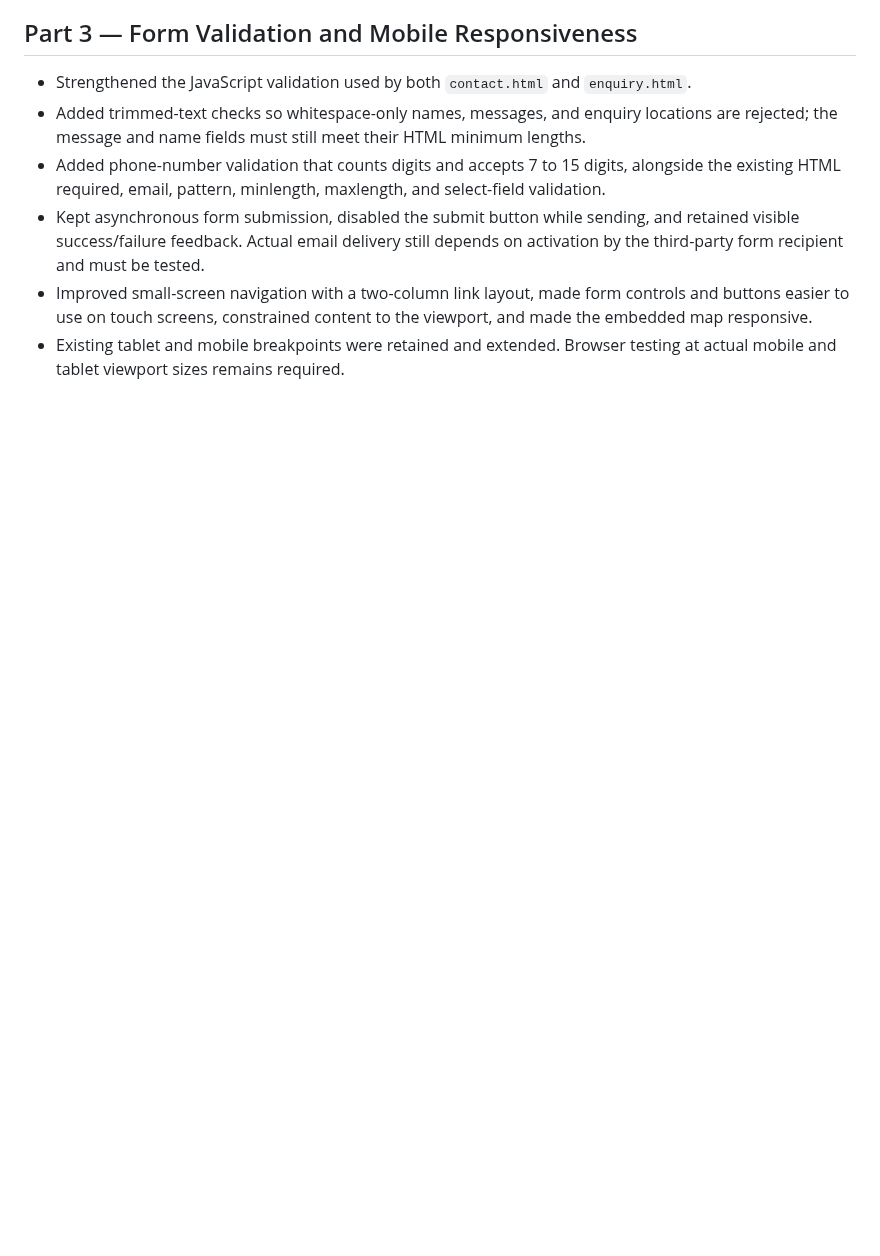
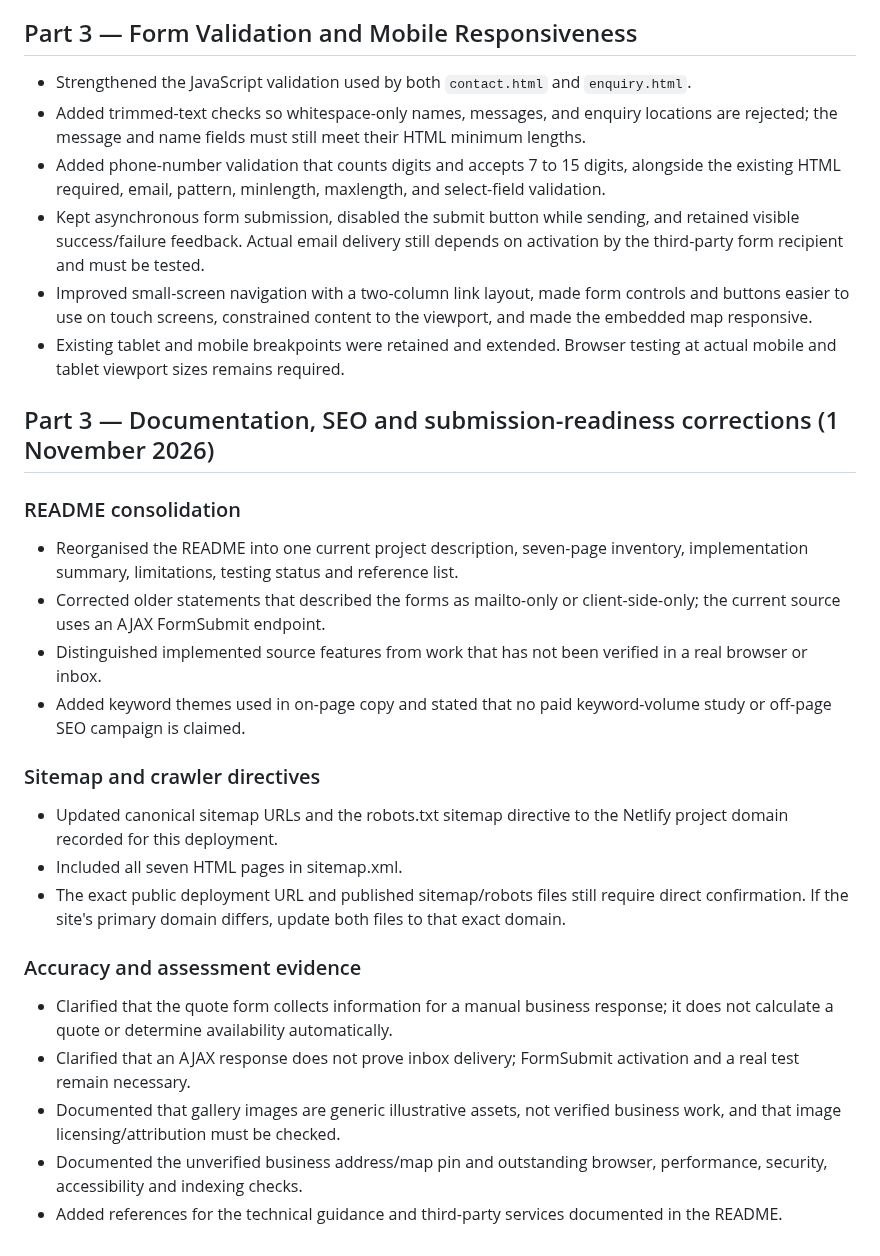
Before and after one commit to Duncan-Loza/Web-Dev-, a Markdown page: CHANGELOG.md, the part around the change. GitHub-like rendering; blank space fills up the shorter version.

Commit message:
Record Part 3 documentation and SEO corrections

```diff
--- a/CHANGELOG.md
+++ b/CHANGELOG.md
@@ -257,3 +257,24 @@
 * Kept asynchronous form submission, disabled the submit button while sending, and retained visible success/failure feedback. Actual email delivery still depends on activation by the third-party form recipient and must be tested.
 * Improved small-screen navigation with a two-column link layout, made form controls and buttons easier to use on touch screens, constrained content to the viewport, and made the embedded map responsive.
 * Existing tablet and mobile breakpoints were retained and extended. Browser testing at actual mobile and tablet viewport sizes remains required.
+
+
+## Part 3 — Documentation, SEO and submission-readiness corrections (1 November 2026)
+
+### README consolidation
+* Reorganised the README into one current project description, seven-page inventory, implementation summary, limitations, testing status and reference list.
+* Corrected older statements that described the forms as mailto-only or client-side-only; the current source uses an AJAX FormSubmit endpoint.
+* Distinguished implemented source features from work that has not been verified in a real browser or inbox.
+* Added keyword themes used in on-page copy and stated that no paid keyword-volume study or off-page SEO campaign is claimed.
+
+### Sitemap and crawler directives
+* Updated canonical sitemap URLs and the robots.txt sitemap directive to the Netlify project domain recorded for this deployment.
+* Included all seven HTML pages in sitemap.xml.
+* The exact public deployment URL and published sitemap/robots files still require direct confirmation. If the site's primary domain differs, update both files to that exact domain.
+
+### Accuracy and assessment evidence
+* Clarified that the quote form collects information for a manual business response; it does not calculate a quote or determine availability automatically.
+* Clarified that an AJAX response does not prove inbox delivery; FormSubmit activation and a real test remain necessary.
+* Documented that gallery images are generic illustrative assets, not verified business work, and that image licensing/attribution must be checked.
+* Documented the unverified business address/map pin and outstanding browser, performance, security, accessibility and indexing checks.
+* Added references for the technical guidance and third-party services documented in the README.
```
